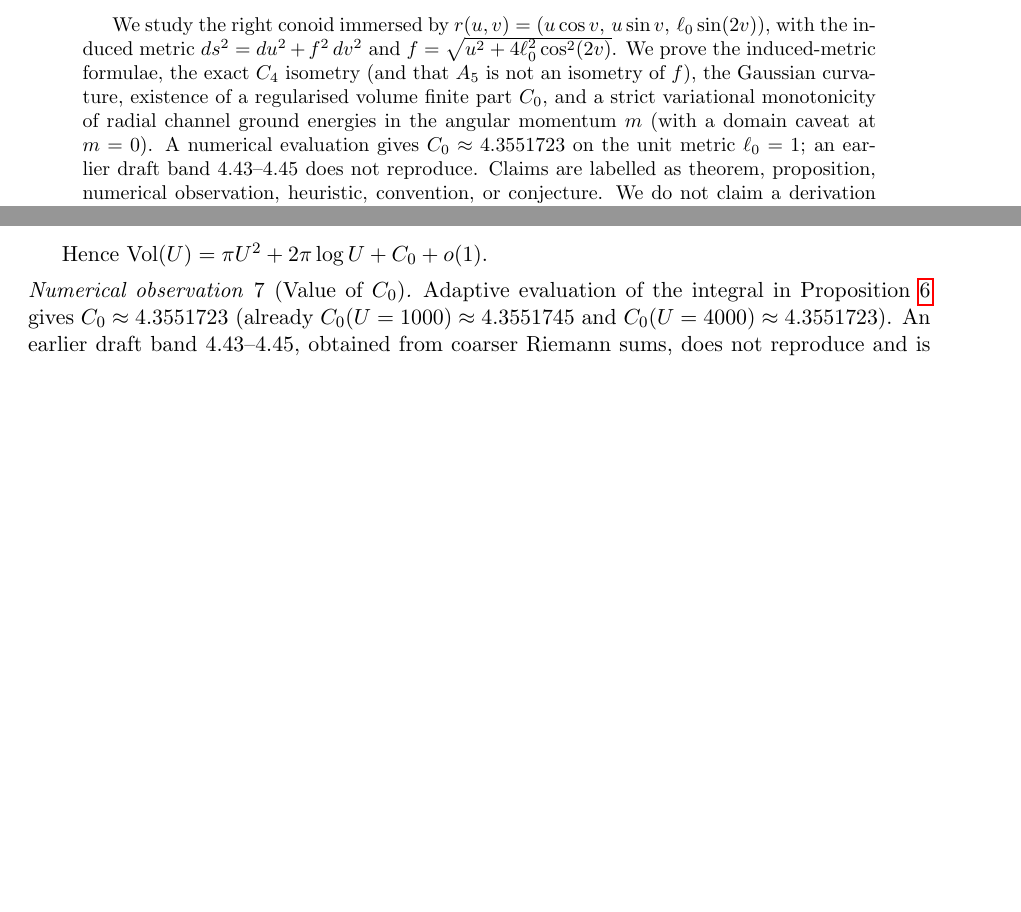
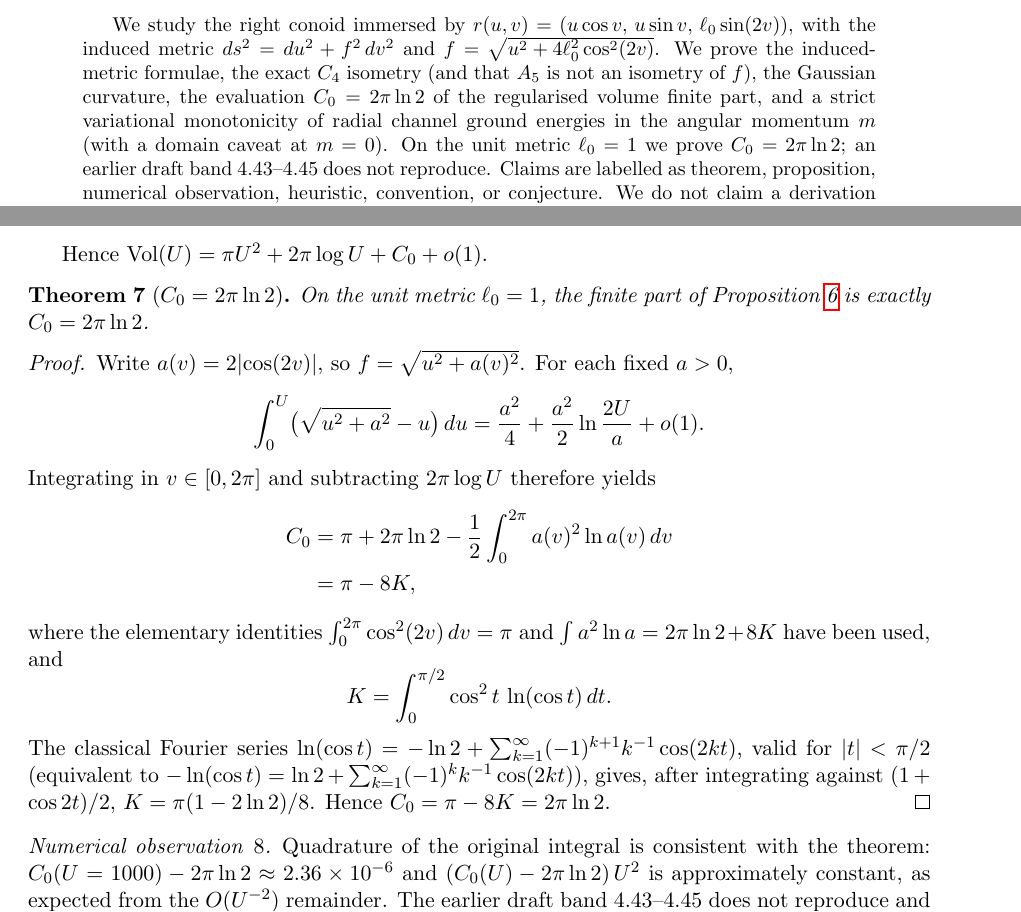
Before and after one commit to mohawksd9sd-maker/SAM3-DualZero-Conoid, a LaTeX paper (papers/SAM3_Core_Geometry_and_Spectral_Results.tex): two parts of pages 1 and 2 of 5 before the commit and two parts of pages 1 and 2 of 6 after it, joined at a grey line, cut so that both start at the same text, the shorter picture padded with empty space. Compiled offline with pdfLaTeX.

Commit message:
Record the C0 theorem, the APS attempt, and the open ω0 and α residuals in the core paper
The paper now proves C0 = 2π ln 2, cites Falomir–Gamboa Saraví–Santangelo
for the disk APS known answers, and states honestly that three light
channels are not supported by the present numerics and are not cleanly
refuted. The 64π/45 prefactor remains a convention lock.

```diff
--- a/papers/SAM3_Core_Geometry_and_Spectral_Results.tex
+++ b/papers/SAM3_Core_Geometry_and_Spectral_Results.tex
@@ -27,11 +27,10 @@ $r(u,v)=(u\cos v,\,u\sin v,\,\ell_0\sin(2v))$, with the induced metric
 $ds^2=du^2+f^2\,dv^2$ and $f=\sqrt{u^2+4\ell_0^2\cos^2(2v)}$.
 We prove the induced-metric formulae, the exact $C_4$ isometry
 (and that $A_5$ is not an isometry of $f$), the Gaussian curvature,
-existence of a regularised volume finite part $C_0$, and a strict
+the evaluation $C_0=2\pi\ln 2$ of the regularised volume finite part, and a strict
 variational monotonicity of radial channel ground energies in the
 angular momentum $m$ (with a domain caveat at $m=0$).
-A numerical evaluation gives $C_0\approx 4.3551723$ on the unit metric
-$\ell_0=1$; an earlier draft band $4.43$--$4.45$ does not reproduce.
+On the unit metric $\ell_0=1$ we prove $C_0=2\pi\ln 2$; an earlier draft band $4.43$--$4.45$ does not reproduce.
 Claims are labelled as theorem, proposition, numerical observation,
 heuristic, convention, or conjecture. We do not claim a derivation of
 the full Standard Model, a scheme-free formula for $G_N$, a derivation
@@ -147,12 +146,44 @@ exists. Finally $\log(U+1)-\log U\to 0$.
 Hence
 $\mathrm{Vol}(U)=\pi U^2+2\pi\log U+C_0+o(1)$.
 
-\begin{numobs}[Value of $C_0$]
-\label{obs:c0}
-Adaptive evaluation of the integral in Proposition~\ref{prop:c0exists}
-gives $C_0\approx 4.3551723$ (already $C_0(U=1000)\approx 4.3551745$ and
-$C_0(U=4000)\approx 4.3551723$). An earlier draft band $4.43$--$4.45$,
-obtained from coarser Riemann sums, does not reproduce and is withdrawn.
+\begin{theorem}[$C_0=2\pi\ln 2$]
+\label{thm:c0}
+On the unit metric $\ell_0=1$, the finite part of Proposition~\ref{prop:c0exists}
+is exactly $C_0=2\pi\ln 2$.
+\end{theorem}
+
+\begin{proof}
+Write $a(v)=2\lvert\cos(2v)\rvert$, so $f=\sqrt{u^2+a(v)^2}$. For each fixed
+$a>0$,
+\[
+  \int_0^U\bigl(\sqrt{u^2+a^2}-u\bigr)\,du
+  =\frac{a^2}{4}+\frac{a^2}{2}\ln\frac{2U}{a}+o(1).
+\]
+Integrating in $v\in[0,2\pi]$ and subtracting $2\pi\log U$ therefore yields
+\begin{align*}
+  C_0
+  &=\pi+2\pi\ln 2-\frac12\int_0^{2\pi}a(v)^2\ln a(v)\,dv\\
+  &=\pi-8K,
+\end{align*}
+where the elementary identities $\int_0^{2\pi}\cos^2(2v)\,dv=\pi$ and
+$\int a^2\ln a=2\pi\ln 2+8K$ have been used, and
+\[
+  K=\int_0^{\pi/2}\cos^2 t\,\ln(\cos t)\,dt.
+\]
+The classical Fourier series
+$\ln(\cos t)=-\ln 2+\sum_{k=1}^\infty(-1)^{k+1}k^{-1}\cos(2kt)$,
+valid for $\lvert t\rvert<\pi/2$
+(equivalent to $-\ln(\cos t)=\ln 2+\sum_{k=1}^\infty(-1)^k k^{-1}\cos(2kt)$),
+gives, after integrating against $(1+\cos 2t)/2$,
+$K=\pi(1-2\ln 2)/8$. Hence $C_0=\pi-8K=2\pi\ln 2$.
+\end{proof}
+
+\begin{numobs}
+Quadrature of the original integral is consistent with the theorem:
+$C_0(U=1000)-2\pi\ln 2\approx 2.36\times 10^{-6}$ and
+$(C_0(U)-2\pi\ln 2)\,U^2$ is approximately constant, as expected from the
+$O(U^{-2})$ remainder. The earlier draft band $4.43$--$4.45$ does not
+reproduce and is withdrawn.
 \end{numobs}
 
 \section{Self-adjointness of radial channels}
```
Also changed, not shown: papers/SUPERSESSION.md (+2 -2 lines), papers/SAM3_Core_Geometry_and_Spectral_Results.tex (66 more changed lines).
